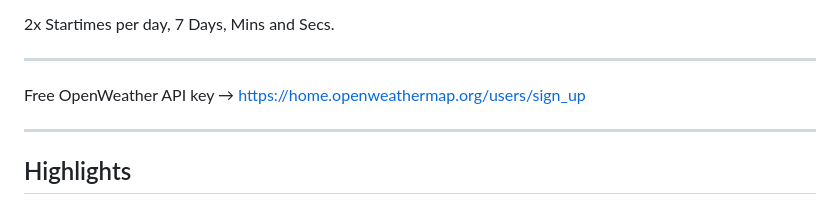
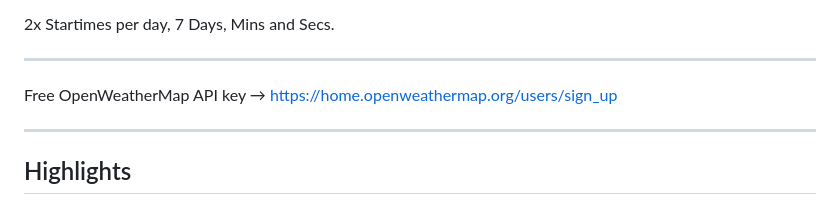
Before and after one commit to numerik11/ESP32-Irrigation-Control, a Markdown page: README.md, the part around the change. Drawn GitHub-style.

```diff
--- a/README.md
+++ b/README.md
@@ -14,7 +14,7 @@ Manual On/Off
 
 ---
 
-Free OpenWeather API key → https://home.openweathermap.org/users/sign_up
+Free OpenWeatherMap API key → https://home.openweathermap.org/users/sign_up
 
 ---
 
```
